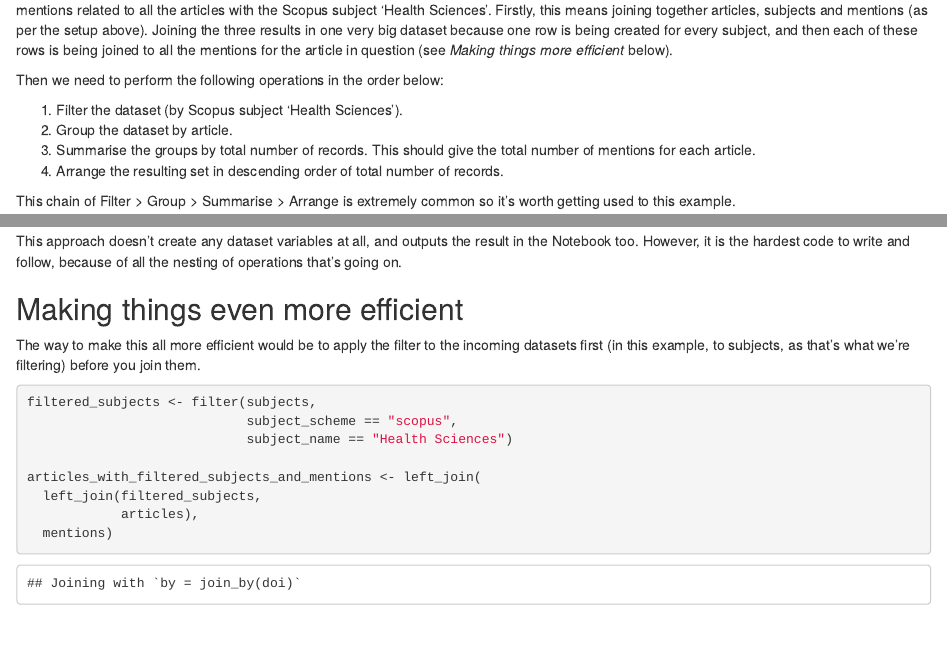
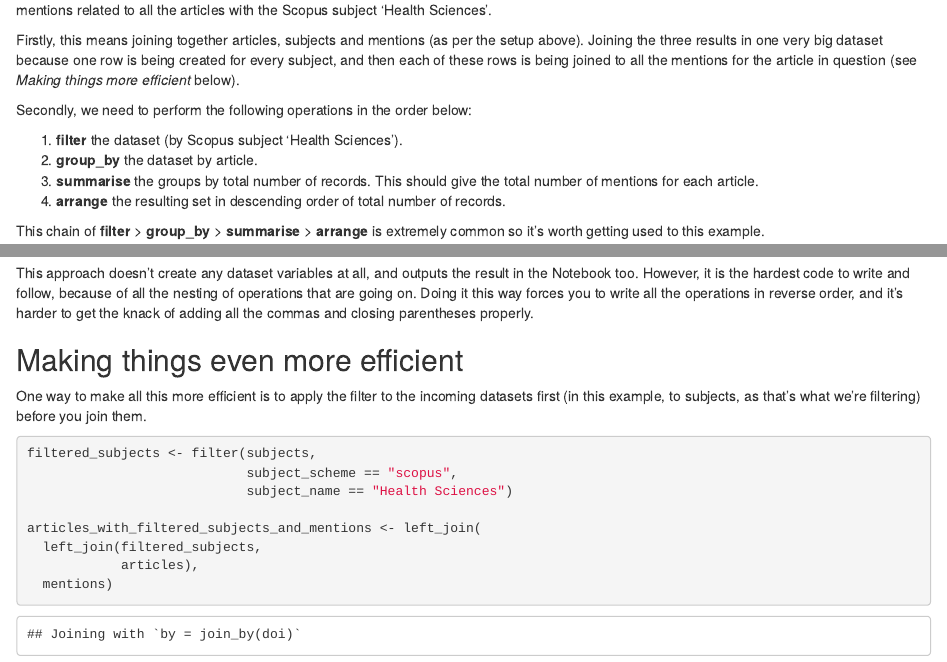
Before and after one commit to CamLib/OAPolicyDataAnalysis, an R Markdown document (ChainingOperationsTogether.Rmd): the page in a window 1100 px wide, from 1030 px down, and a second part further down, joined at a grey line. Rendered offline with R 4.5, knitr and Pandoc, with nearby package versions; some code elsewhere in the file could not run offline.

Commit message:
Deals with a few typos in the chaining notebook.

````diff
--- a/ChainingOperationsTogether.Rmd
+++ b/ChainingOperationsTogether.Rmd
@@ -15,16 +15,18 @@ articles_with_subjects_and_mentions <- left_join(left_join(subjects, articles),
 
 ```
 
-This notebook shows three different ways of chaining a set of operations together. The example used is one where we count the total number of mentions related to all the articles with the Scopus subject 'Health Sciences'. Firstly, this means joining together articles, subjects and mentions (as per the setup above). Joining the three results in one very big dataset because one row is being created for every subject, and then each of these rows is being joined to all the mentions for the article in question (see *Making things more efficient* below).
+This notebook shows three different ways of chaining a set of operations together. The example used is one where we count the total number of mentions related to all the articles with the Scopus subject 'Health Sciences'.
 
-Then we need to perform the following operations in the order below:
+Firstly, this means joining together articles, subjects and mentions (as per the setup above). Joining the three results in one very big dataset because one row is being created for every subject, and then each of these rows is being joined to all the mentions for the article in question (see *Making things more efficient* below).
 
-1. Filter the dataset (by Scopus subject 'Health Sciences').
-2. Group the dataset by article.
-3. Summarise the groups by total number of records. This should give the total number of mentions for each article.
-4. Arrange the resulting set in descending order of total number of records.
+Secondly, we need to perform the following operations in the order below:
 
-This chain of Filter > Group > Summarise > Arrange is extremely common so it's worth getting used to this example.
+1. **filter** the dataset (by Scopus subject 'Health Sciences').
+2. **group_by** the dataset by article.
+3. **summarise** the groups by total number of records. This should give the total number of mentions for each article.
+4. **arrange** the resulting set in descending order of total number of records.
+
+This chain of **filter** > **group_by** > **summarise** > **arrange** is extremely common so it's worth getting used to this example.
 
 ## Approach 1: setting explicit variables
 
@@ -90,11 +92,11 @@ arrange(
 
 ```
 
-This approach doesn't create any dataset variables at all, and outputs the result in the Notebook too. However, it is the hardest code to write and follow, because of all the nesting of operations that's going on.
+This approach doesn't create any dataset variables at all, and outputs the result in the Notebook too. However, it is the hardest code to write and follow, because of all the nesting of operations that are going on. Doing it this way forces you to write all the operations in reverse order, and it's harder to get the knack of adding all the commas and closing parentheses properly.
 
 ## Making things even more efficient
 
-The way to make this all more efficient would be to apply the filter to the incoming datasets first (in this example, to subjects, as that's what we're filtering) before you join them.
+One way to make all this more efficient is to apply the filter to the incoming datasets first (in this example, to subjects, as that's what we're filtering) before you join them.
 
 ```{r Filter subjects first}
 
````
Also changed, not shown: ChainingOperationsTogether.Rmd (6 more changed lines).
